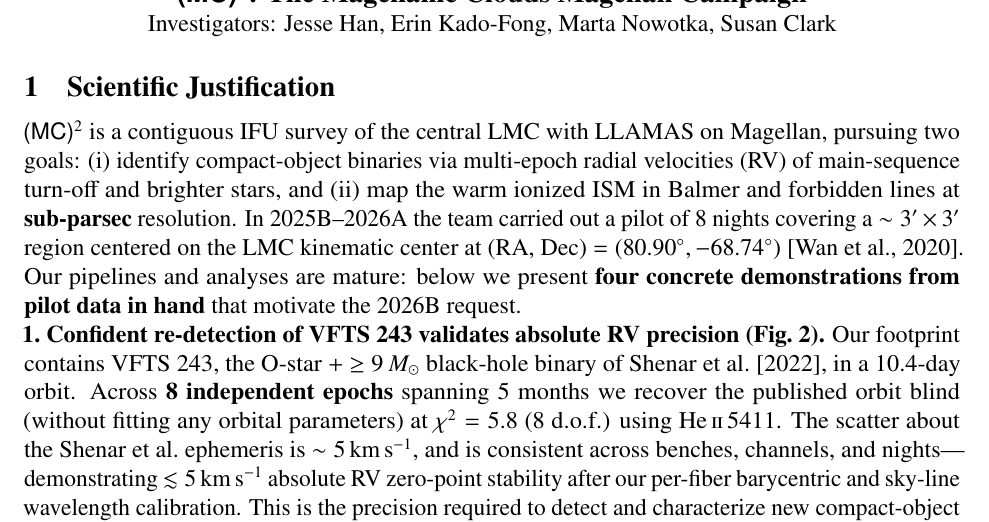
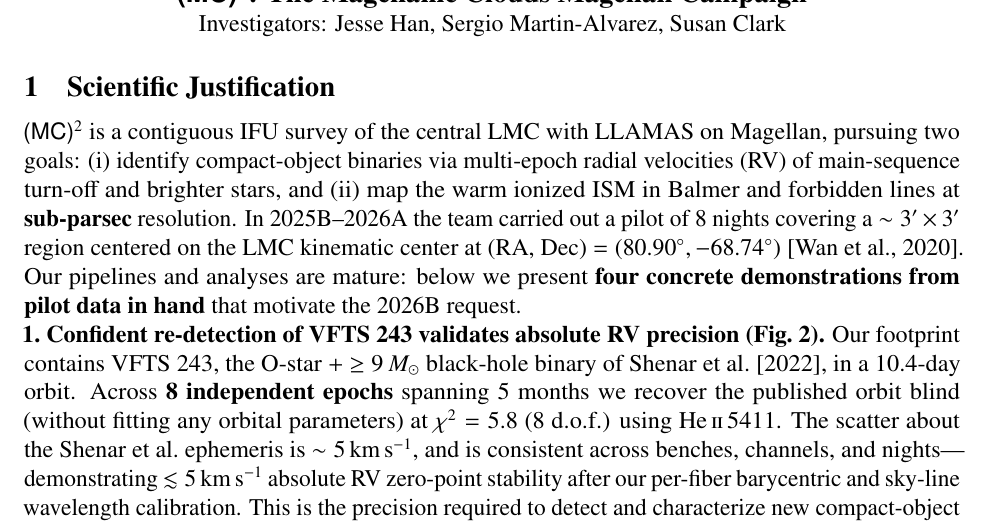
Before and after one commit to jiwonjessehan/MC2_2026b_stanford, a LaTeX document (science_justification.tex): part of page 1 of 5, cut so that both start at the same text. Compiled offline with pdfLaTeX.

Commit message:
Updates from Overleaf

```diff
--- a/science_justification.tex
+++ b/science_justification.tex
@@ -150,7 +150,7 @@
 \begin{center}
 \textbf{\large \textsc{\textsf{(MC)$^2$}}: The Magellanic Clouds Magellan Campaign}
 
-Investigators: Jesse Han, Erin Kado-Fong, Marta Nowotka, Susan Clark
+Investigators: Jesse Han, Sergio Martin-Alvarez, Susan Clark
 % Sophia Ridolfo, Scott Lucchini, Lisa Kewley
 % Emma Chickles, Kevin Burdge
 \end{center}
```
